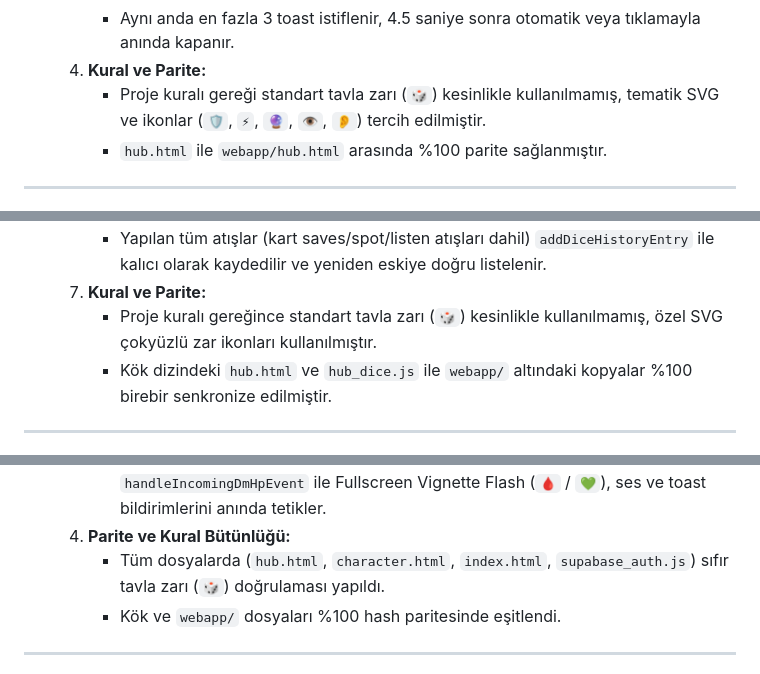
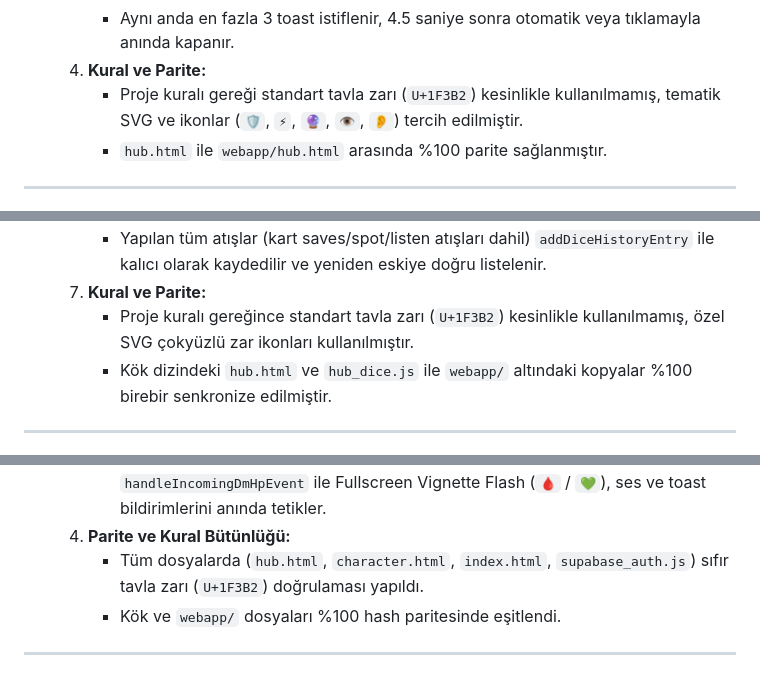
Before and after one commit to tarumrimedya/DnD_Tool_35, a Markdown page: HANDOVER_TO_CHARACTER_SHEET.md, 3 parts joined by grey strips. Rendered like a GitHub page.

```diff
--- a/HANDOVER_TO_CHARACTER_SHEET.md
+++ b/HANDOVER_TO_CHARACTER_SHEET.md
@@ -194,7 +194,7 @@ Hub, karakter kâğıdına veri gönderirken veya `localStorage` (`dnd35_charact
      * Doğal 20'de altın parıltılı (`⚡ DOĞAL 20!`), Doğal 1'de kırmızı parıltılı (`💀 DOĞAL 1!`) rozet ve kenarlık gösterilir.
      * Aynı anda en fazla 3 toast istiflenir, 4.5 saniye sonra otomatik veya tıklamayla anında kapanır.
   4. **Kural ve Parite:**
-     * Proje kuralı gereği standart tavla zarı (`🎲`) kesinlikle kullanılmamış, tematik SVG ve ikonlar (`🛡️`, `⚡`, `🔮`, `👁️`, `👂`) tercih edilmiştir.
+     * Proje kuralı gereği standart tavla zarı (`U+1F3B2`) kesinlikle kullanılmamış, tematik SVG ve ikonlar (`🛡️`, `⚡`, `🔮`, `👁️`, `👂`) tercih edilmiştir.
      * `hub.html` ile `webapp/hub.html` arasında %100 parite sağlanmıştır.
 
 ---
@@ -217,7 +217,7 @@ Hub, karakter kâğıdına veri gönderirken veya `localStorage` (`dnd35_charact
   6. **Canlı Son Zar Kartı ve Geçmiş Logu:**
      * Yapılan tüm atışlar (kart saves/spot/listen atışları dahil) `addDiceHistoryEntry` ile kalıcı olarak kaydedilir ve yeniden eskiye doğru listelenir.
   7. **Kural ve Parite:**
-     * Proje kuralı gereğince standart tavla zarı (`🎲`) kesinlikle kullanılmamış, özel SVG çokyüzlü zar ikonları kullanılmıştır.
+     * Proje kuralı gereğince standart tavla zarı (`U+1F3B2`) kesinlikle kullanılmamış, özel SVG çokyüzlü zar ikonları kullanılmıştır.
      * Kök dizindeki `hub.html` ve `hub_dice.js` ile `webapp/` altındaki kopyalar %100 birebir senkronize edilmiştir.
 
 ---
@@ -280,7 +280,7 @@ DM Kampanya Davet Kodu Modeli (Supabase Auth + PostgreSQL + Realtime WebSocket)
      * Sayfa `?code=...` parametresi ile açıldığında otomatik katılım penceresi açılır.
      * Supabase Realtime üzerinden gelen HP değişimleri doğrudan `handleIncomingDmHpEvent` ile Fullscreen Vignette Flash (`🩸` / `💚`), ses ve toast bildirimlerini anında tetikler.
   4. **Parite ve Kural Bütünlüğü:**
-     * Tüm dosyalarda (`hub.html`, `character.html`, `index.html`, `supabase_auth.js`) sıfır tavla zarı (`🎲`) doğrulaması yapıldı.
+     * Tüm dosyalarda (`hub.html`, `character.html`, `index.html`, `supabase_auth.js`) sıfır tavla zarı (`U+1F3B2`) doğrulaması yapıldı.
      * Kök ve `webapp/` dosyaları %100 hash paritesinde eşitlendi.
 
 ---
```
Also changed, not shown: other parts of HANDOVER_TO_CHARACTER_SHEET.md (+108 -121 lines).
